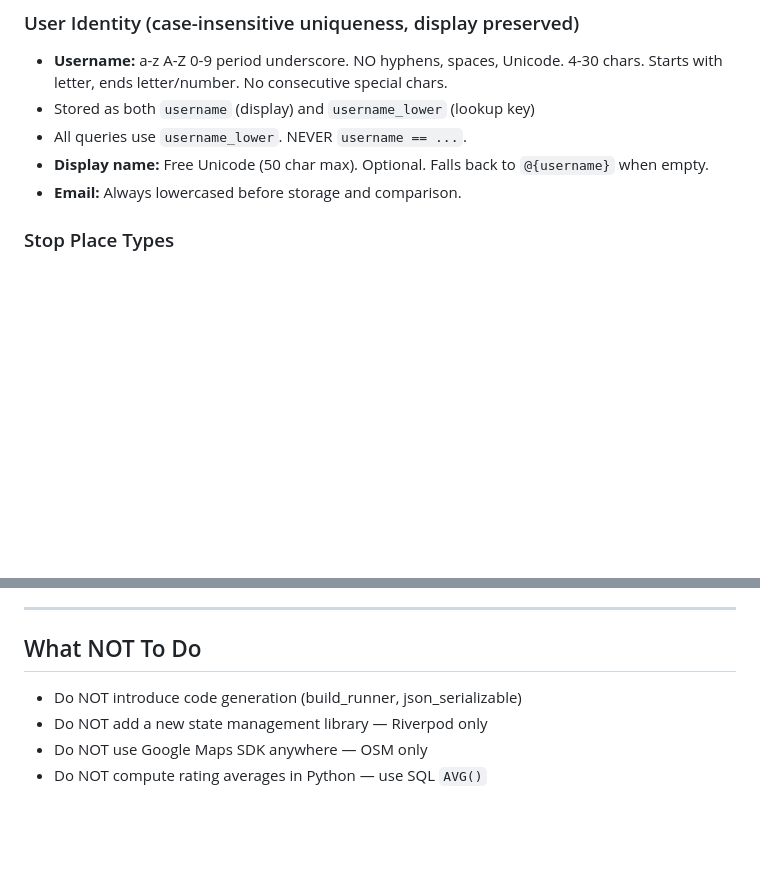
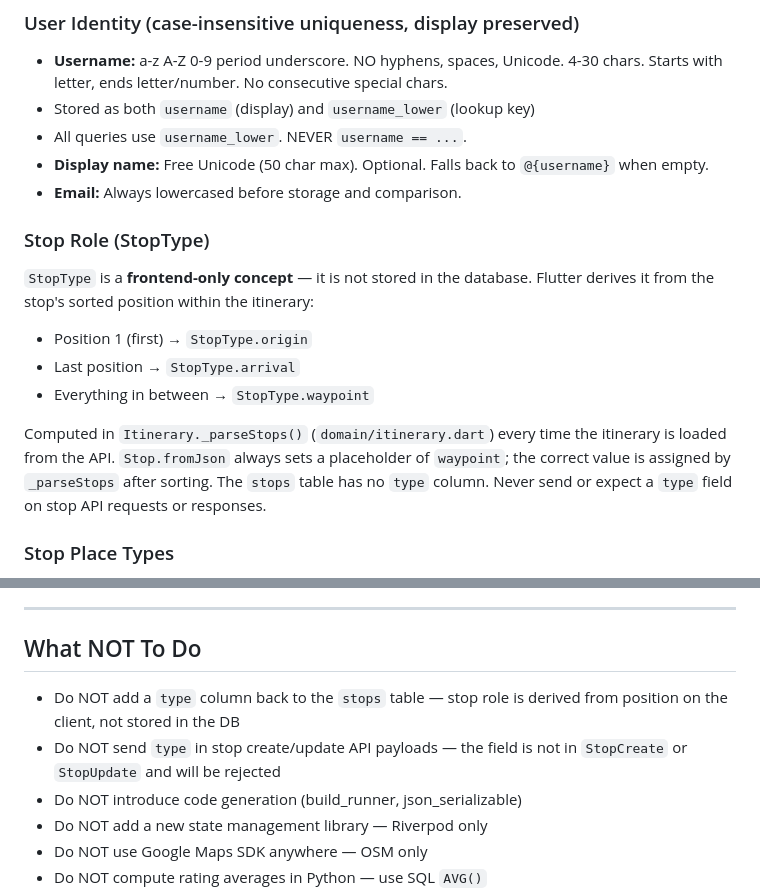
Before and after one commit to IsmailKARROUD/ntripi, a Markdown page: CLAUDE.md, 2 parts joined by grey strips. GitHub-like rendering; blank space fills up the shorter version.

Commit message:
Update md file

```diff
--- a/CLAUDE.md
+++ b/CLAUDE.md
@@ -117,6 +117,19 @@ ntripi.app/health              Health check (Railway)
 - **Display name:** Free Unicode (50 char max). Optional. Falls back
   to `@{username}` when empty.
 - **Email:** Always lowercased before storage and comparison.
+
+### Stop Role (StopType)
+`StopType` is a **frontend-only concept** — it is not stored in the database.
+Flutter derives it from the stop's sorted position within the itinerary:
+- Position 1 (first) → `StopType.origin`
+- Last position → `StopType.arrival`
+- Everything in between → `StopType.waypoint`
+
+Computed in `Itinerary._parseStops()` (`domain/itinerary.dart`) every time
+the itinerary is loaded from the API. `Stop.fromJson` always sets a placeholder
+of `waypoint`; the correct value is assigned by `_parseStops` after sorting.
+The `stops` table has no `type` column. Never send or expect a `type` field
+on stop API requests or responses.
 
 ### Stop Place Types
 11 purpose-based categories stored as camelCase strings in `place_type` (String, nullable):
@@ -301,6 +314,10 @@ at `/app/uploads` or images vanish on redeploy.
 
 ## What NOT To Do
 
+- Do NOT add a `type` column back to the `stops` table — stop role is derived
+  from position on the client, not stored in the DB
+- Do NOT send `type` in stop create/update API payloads — the field is not in
+  `StopCreate` or `StopUpdate` and will be rejected
 - Do NOT introduce code generation (build_runner, json_serializable)
 - Do NOT add a new state management library — Riverpod only
 - Do NOT use Google Maps SDK anywhere — OSM only
```
Also changed, not shown: social_api/README.md (+3 -1 lines), social_flutter/README.md (+2 -1 lines).
